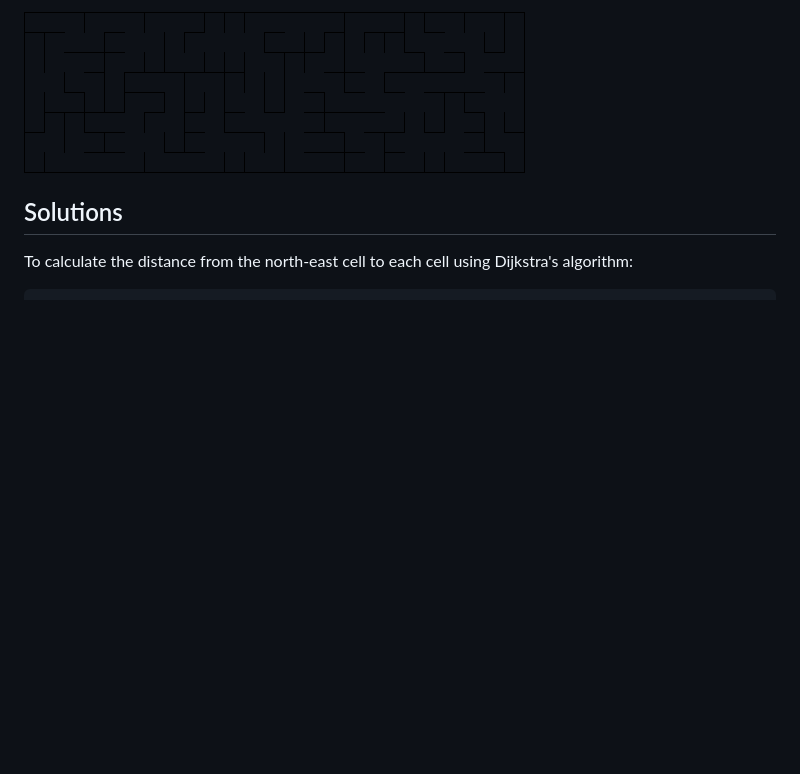
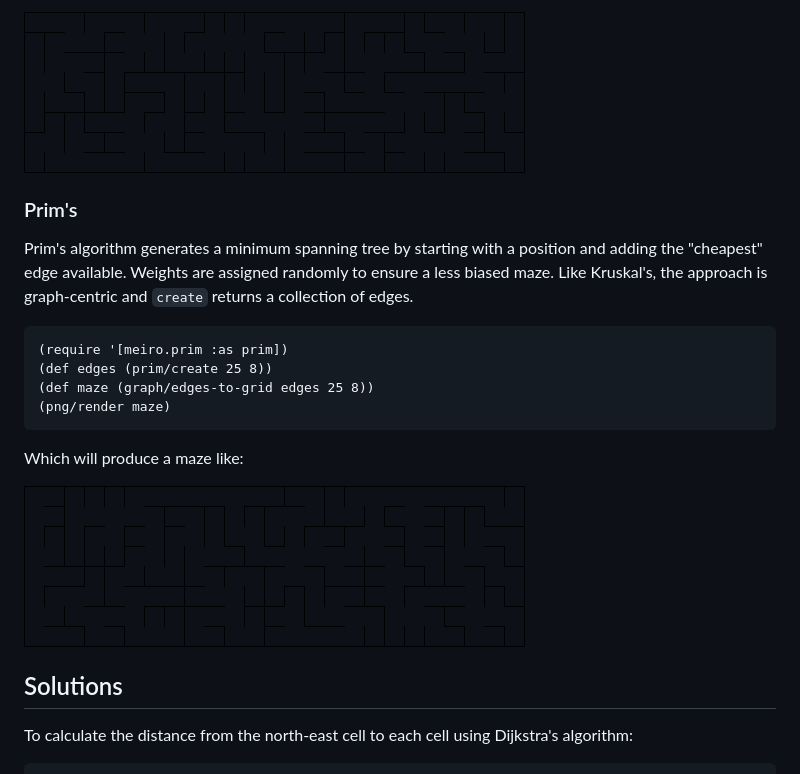
Before and after one commit to defndaines/meiro, a Markdown page: README.md, the part around the change. Drawn GitHub-style; pictures changed too: img/prim-maze.png (added); blank space fills up the shorter version.

Commit message:
Generates mazes using Prim's algorithm

````diff
--- a/README.md
+++ b/README.md
@@ -258,6 +258,24 @@ Which will produce a maze like:
 ![Kruskal's Maze](img/kruskal-maze.png)
 
 
+### Prim's
+
+Prim's algorithm generates a minimum spanning tree by starting with a position
+and adding the "cheapest" edge available. Weights are assigned randomly to
+ensure a less biased maze. Like Kruskal's, the approach is graph-centric and
+`create` returns a collection of edges.
+```clojure
+(require '[meiro.prim :as prim])
+(def edges (prim/create 25 8))
+(def maze (graph/edges-to-grid edges 25 8))
+(png/render maze)
+```
+
+Which will produce a maze like:
+
+![Prim's Maze](img/prim-maze.png)
+
+
 ## Solutions
 
 To calculate the distance from the north-east cell to each cell using Dijkstra's
````
Also changed, not shown: 2 other files.
